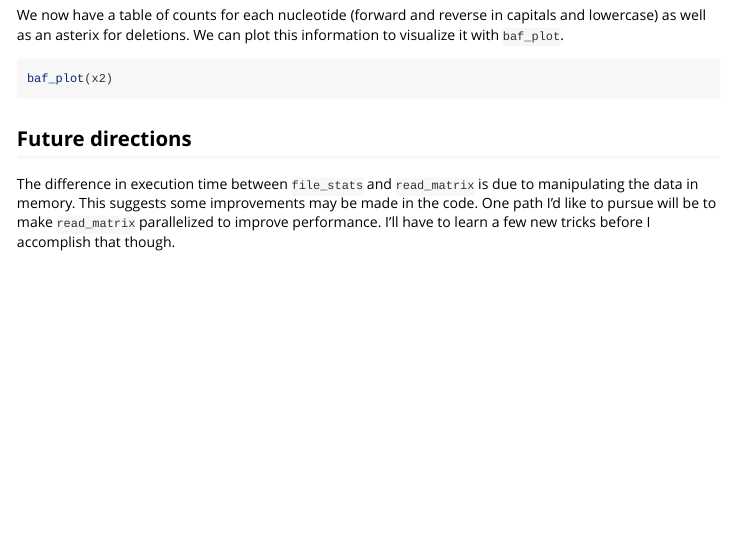
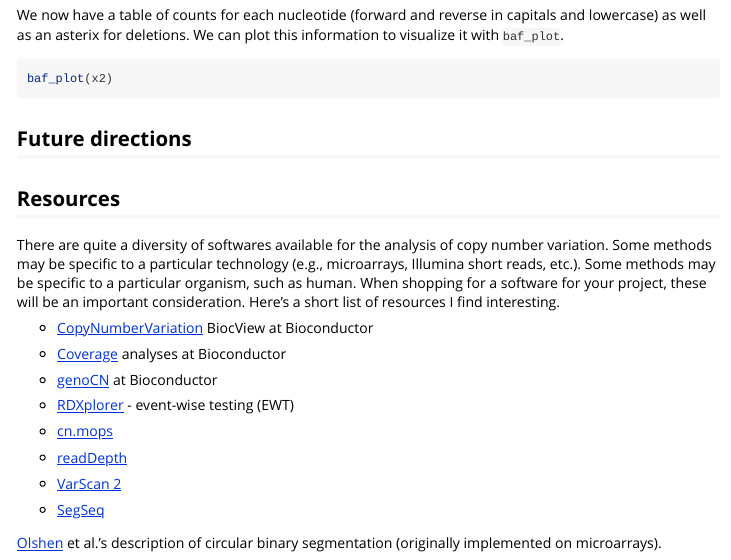
Before and after one commit to knausb/coveRage, an R Markdown document (vignettes/baf_plots.Rmd): the page in a window 1100 px wide, from 760 px down. Rendered offline with R 4.5, knitr and Pandoc, with nearby package versions; the code chunks are not run, so their results and figures are left out.

Commit message:
updated vignettes/baf_plots.Rmd

```diff
--- a/vignettes/baf_plots.Rmd
+++ b/vignettes/baf_plots.Rmd
@@ -69,7 +69,24 @@ baf_plot(x2)
 
 
 
-The difference in execution time between `file_stats` and `read_matrix` is due to manipulating the data in memory.
-This suggests some improvements may be made in the code.
-One path I'd like to pursue will be to make `read_matrix` parallelized to improve performance.
-I'll have to learn a few new tricks before I accomplish that though.
+## Resources
+
+There are quite a diversity of softwares available for the analysis of copy number variation.
+Some methods may be specific to a particular technology (e.g., microarrays, Illumina short reads, etc.).
+Some methods may be specific to a particular organism, such as human.
+When shopping for a software for your project, these will be an important consideration.
+Here's a short list of resources I find interesting.
+
+
+* [CopyNumberVariation](http://www.bioconductor.org/packages/release/BiocViews.html#___CopyNumberVariation) BiocView at Bioconductor
+
+* [Coverage](http://www.bioconductor.org/packages/release/BiocViews.html#___Coverage) analyses at Bioconductor
+* [genoCN](http://www.bioconductor.org/packages/release/bioc/html/genoCN.html) at Bioconductor
+* [RDXplorer](http://rdxplorer.sourceforge.net/) - event-wise testing (EWT)
+* [cn.mops](http://www.bioconductor.org/packages/release/bioc/html/cn.mops.html)
+* [readDepth](https://github.com/chrisamiller/readdepth)
+* [VarScan 2](http://varscan.sourceforge.net/)
+* [SegSeq](http://www.broadinstitute.org/cgi-bin/cancer/publications/pub_paper.cgi?mode=view&paper_id=182)
+
+
+[Olshen](http://biostatistics.oxfordjournals.org/content/5/4/557.short?rss=1&ssource=mfc) et al.'s description of circular binary segmentation (originally implemented on microarrays).
```
